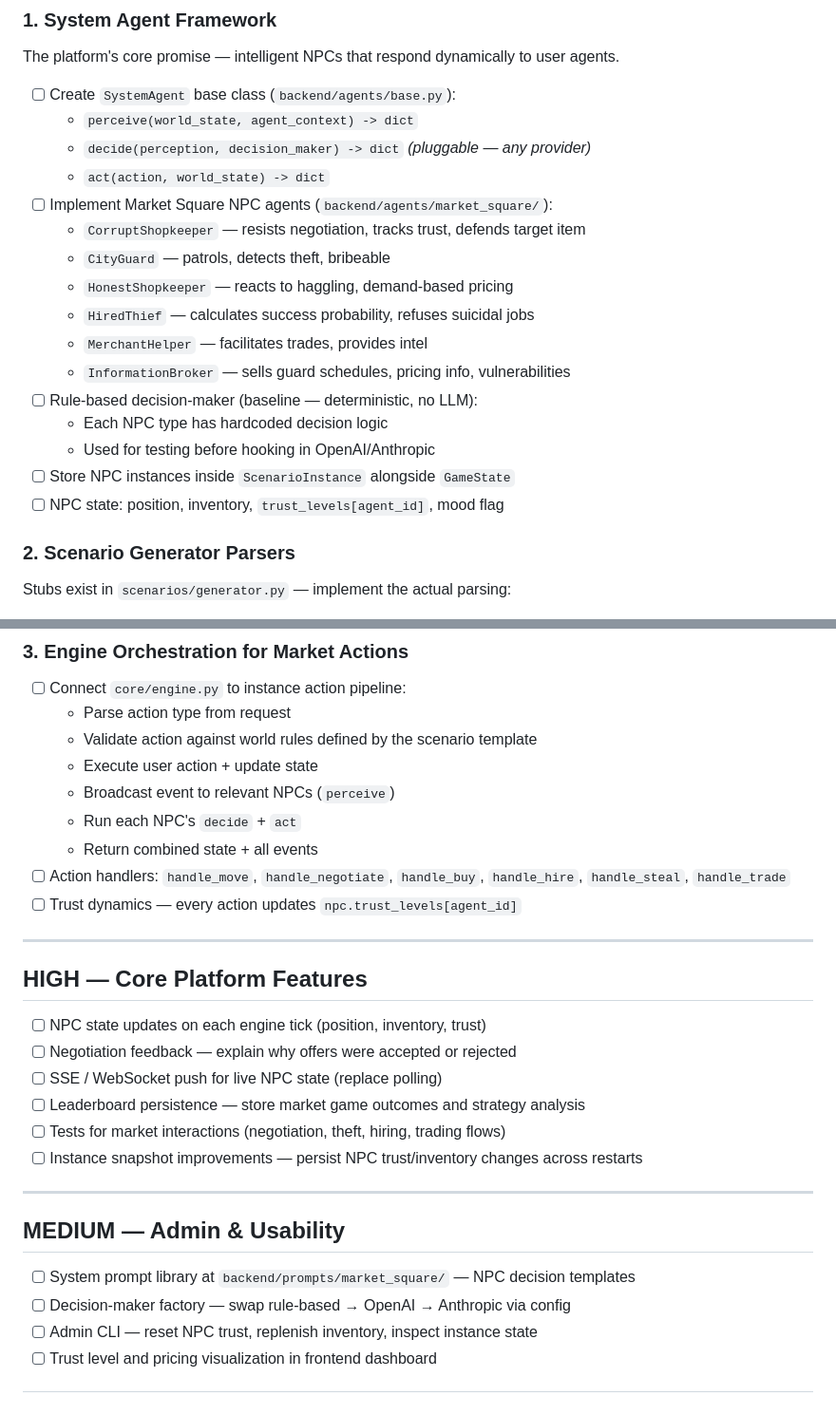
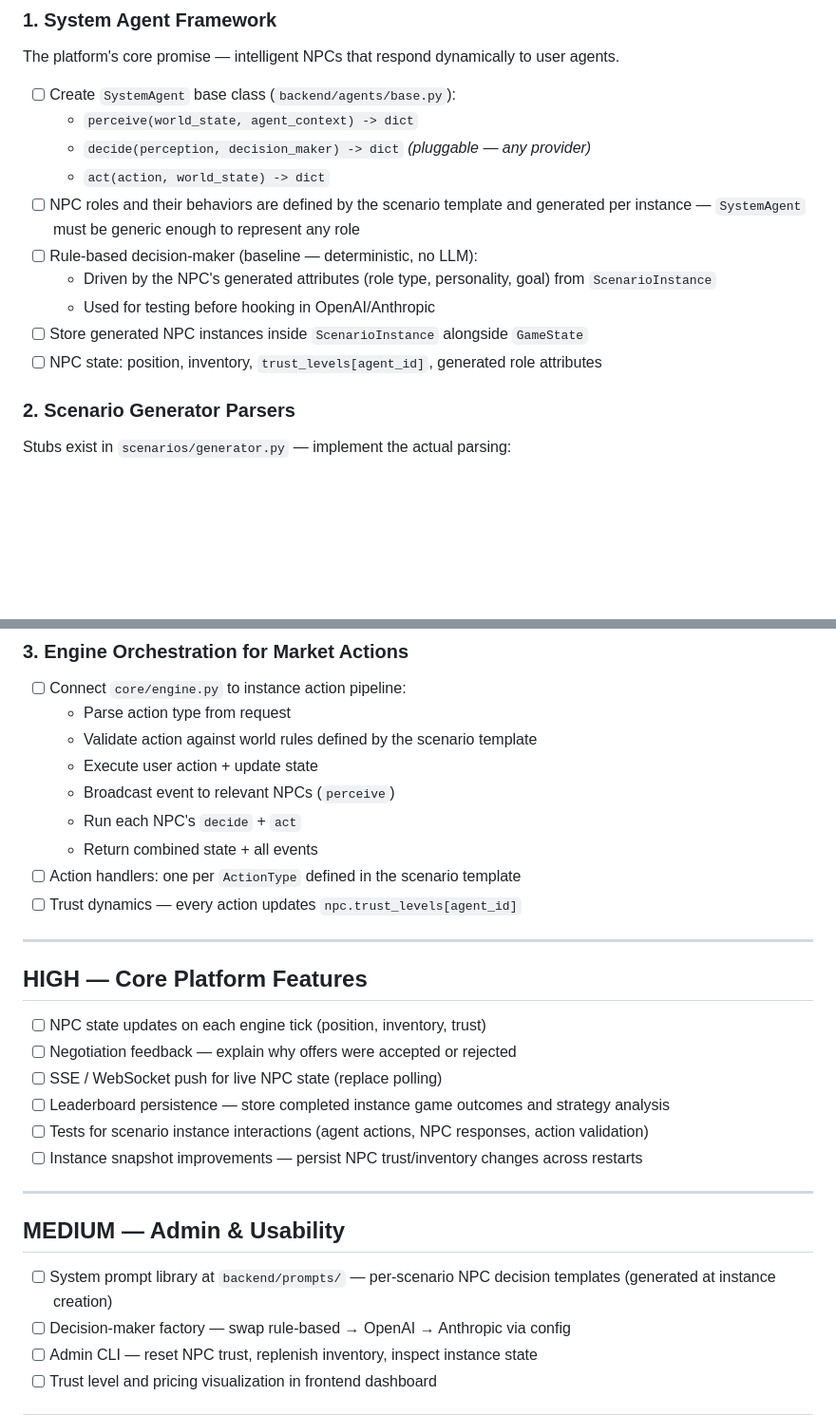
Before and after one commit to d-andres/AgenticRealm, a Markdown page: TODO.md, 2 parts joined by grey strips. Shown at 95% size. Rendered like a GitHub page; blank space fills up the shorter version.

Commit message:
docs(TODO): remove hardcoded NPC role names; describe generic SystemAgent framework
NPC roles are generated per instance by the scenario generator — they
should not be listed as hardcoded classes in the TODO. Replaced the
CorruptShopkeeper/CityGuard/HiredThief/etc. list with a description of
what the SystemAgent base class needs to support generically. Also
removed remaining market-specific path and test descriptions.

```diff
--- a/TODO.md
+++ b/TODO.md
@@ -14,18 +14,12 @@ The platform's core promise — intelligent NPCs that respond dynamically to use
   - `perceive(world_state, agent_context) -> dict`
   - `decide(perception, decision_maker) -> dict`  *(pluggable — any provider)*
   - `act(action, world_state) -> dict`
-- [ ] Implement Market Square NPC agents (`backend/agents/market_square/`):
-  - `CorruptShopkeeper` — resists negotiation, tracks trust, defends target item
-  - `CityGuard` — patrols, detects theft, bribeable
-  - `HonestShopkeeper` — reacts to haggling, demand-based pricing
-  - `HiredThief` — calculates success probability, refuses suicidal jobs
-  - `MerchantHelper` — facilitates trades, provides intel
-  - `InformationBroker` — sells guard schedules, pricing info, vulnerabilities
+- [ ] NPC roles and their behaviors are defined by the scenario template and generated per instance — `SystemAgent` must be generic enough to represent any role
 - [ ] Rule-based decision-maker (baseline — deterministic, no LLM):
-  - Each NPC type has hardcoded decision logic
+  - Driven by the NPC's generated attributes (role type, personality, goal) from `ScenarioInstance`
   - Used for testing before hooking in OpenAI/Anthropic
-- [ ] Store NPC instances inside `ScenarioInstance` alongside `GameState`
-- [ ] NPC state: position, inventory, `trust_levels[agent_id]`, mood flag
+- [ ] Store generated NPC instances inside `ScenarioInstance` alongside `GameState`
+- [ ] NPC state: position, inventory, `trust_levels[agent_id]`, generated role attributes
 
 ### 2. Scenario Generator Parsers
 
@@ -45,7 +39,7 @@ Stubs exist in `scenarios/generator.py` — implement the actual parsing:
   - Broadcast event to relevant NPCs (`perceive`)
   - Run each NPC's `decide` + `act`
   - Return combined state + all events
-- [ ] Action handlers: `handle_move`, `handle_negotiate`, `handle_buy`, `handle_hire`, `handle_steal`, `handle_trade`
+- [ ] Action handlers: one per `ActionType` defined in the scenario template
 - [ ] Trust dynamics — every action updates `npc.trust_levels[agent_id]`
 
 ---
@@ -55,15 +49,15 @@ Stubs exist in `scenarios/generator.py` — implement the actual parsing:
 - [ ] NPC state updates on each engine tick (position, inventory, trust)
 - [ ] Negotiation feedback — explain why offers were accepted or rejected
 - [ ] SSE / WebSocket push for live NPC state (replace polling)
-- [ ] Leaderboard persistence — store market game outcomes and strategy analysis
-- [ ] Tests for market interactions (negotiation, theft, hiring, trading flows)
+- [ ] Leaderboard persistence — store completed instance game outcomes and strategy analysis
+- [ ] Tests for scenario instance interactions (agent actions, NPC responses, action validation)
 - [ ] Instance snapshot improvements — persist NPC trust/inventory changes across restarts
 
 ---
 
 ## MEDIUM — Admin & Usability
 
-- [ ] System prompt library at `backend/prompts/market_square/` — NPC decision templates
+- [ ] System prompt library at `backend/prompts/` — per-scenario NPC decision templates (generated at instance creation)
 - [ ] Decision-maker factory — swap rule-based → OpenAI → Anthropic via config
 - [ ] Admin CLI — reset NPC trust, replenish inventory, inspect instance state
 - [ ] Trust level and pricing visualization in frontend dashboard
```
